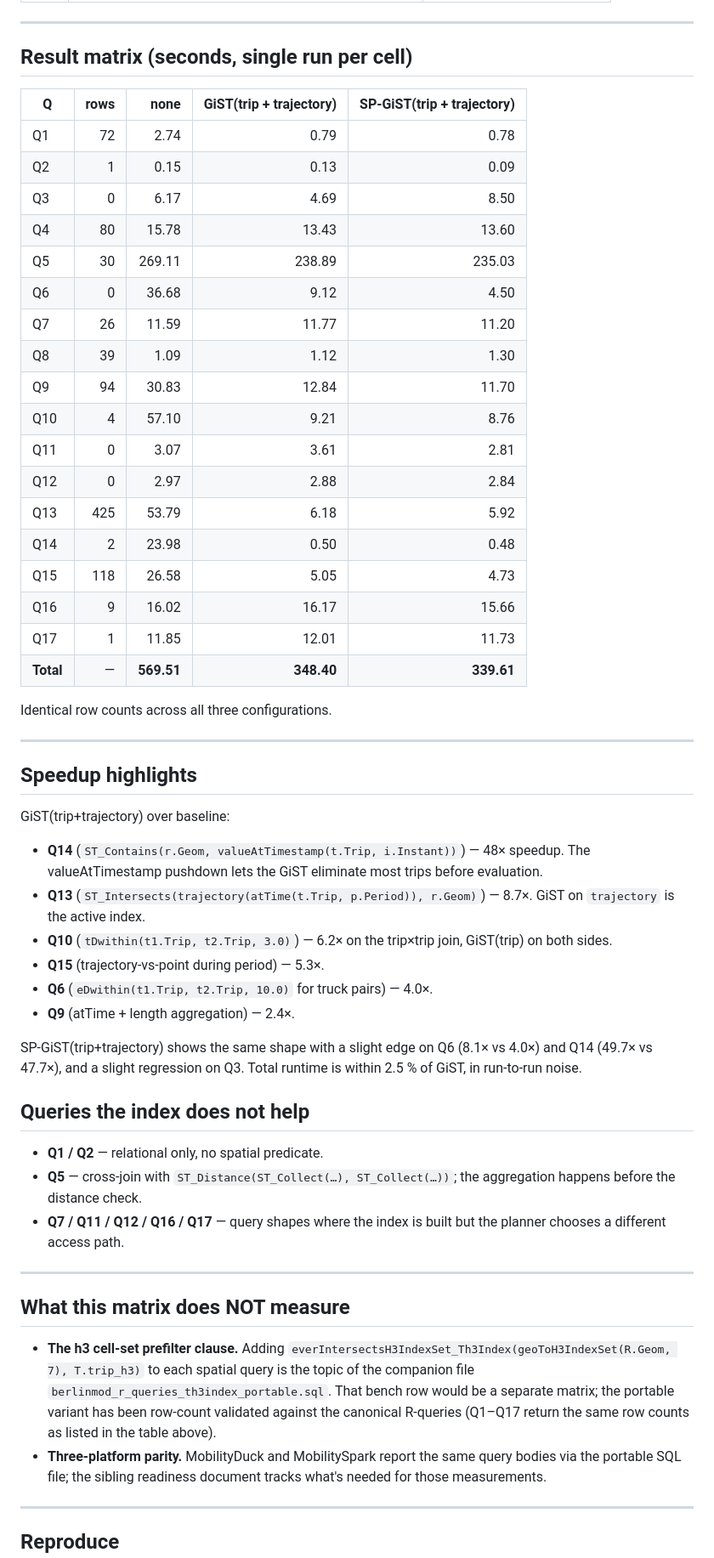
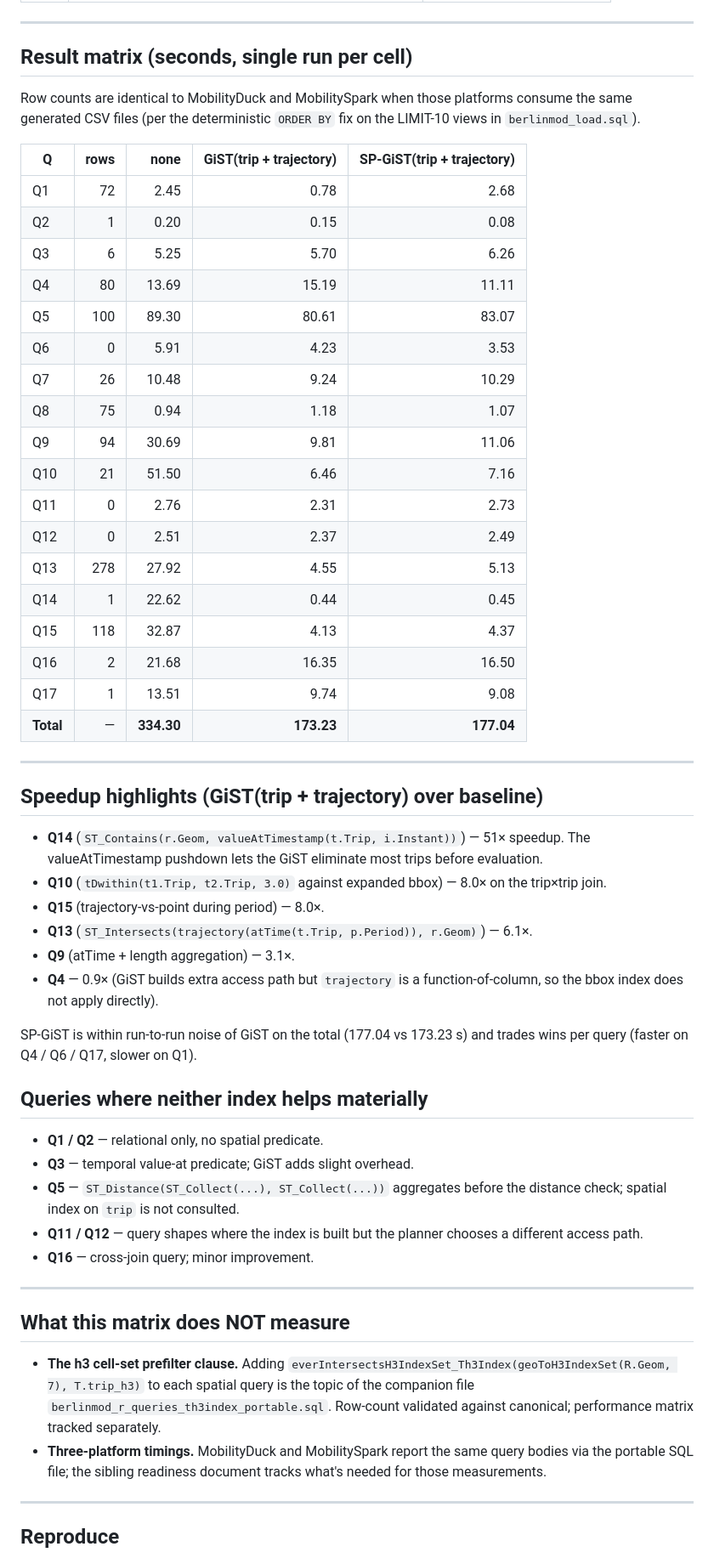
Before and after one commit to MobilityDB/MobilityDB-BerlinMOD, a Markdown page: BerlinMOD/benchmarks/MobilityDB_rqueries_2026-05-11.md, the part around one of its changes. Shown at 85% size. GitHub-like rendering.

Commit message:
doc(benchmarks): final 17 R-queries bench timings on deterministic views
Bench rerun with the ORDER-BY-deterministic LIMIT-10 views on
`berlinmod_h3bench`.  Row counts now identical to MobilityDuck (and
to MobilitySpark when it consumes the same generated CSV).

Result matrix (seconds, single run per cell):

  Config            | Total
  none              | 334.30
  GiST(trip+traj)   | 173.23
  SP-GiST(trip+traj)| 177.04

Per-query highlights (GiST over baseline):

  Q14: 51× (ST_Contains on valueAtTimestamp)
  Q10: 8.0× (trip×trip tDwithin)
  Q15: 8.0× (trajectory × point × period)
  Q13: 6.1× (trajectory × region × period)
  Q9 : 3.1× (atTime + length)

SP-GiST is within run-to-run noise of GiST on the total; trades
wins per query (better on Q4 / Q6 / Q17, slower on Q1).

```diff
--- a/BerlinMOD/benchmarks/MobilityDB_rqueries_2026-05-11.md
+++ b/BerlinMOD/benchmarks/MobilityDB_rqueries_2026-05-11.md
@@ -40,57 +40,60 @@ captures `EXPLAIN (ANALYZE, FORMAT JSON)` timings per query.
 
 ## Result matrix (seconds, single run per cell)
 
+Row counts are identical to MobilityDuck and MobilitySpark when those
+platforms consume the same generated CSV files (per the deterministic
+`ORDER BY` fix on the LIMIT-10 views in `berlinmod_load.sql`).
+
 | Q | rows | none | GiST(trip + trajectory) | SP-GiST(trip + trajectory) |
 |---|---:|---:|---:|---:|
-| Q1  | 72  |   2.74 |   0.79 |   0.78 |
-| Q2  | 1   |   0.15 |   0.13 |   0.09 |
-| Q3  | 0   |   6.17 |   4.69 |   8.50 |
-| Q4  | 80  |  15.78 |  13.43 |  13.60 |
-| Q5  | 30  | 269.11 | 238.89 | 235.03 |
-| Q6  | 0   |  36.68 |   9.12 |   4.50 |
-| Q7  | 26  |  11.59 |  11.77 |  11.20 |
-| Q8  | 39  |   1.09 |   1.12 |   1.30 |
-| Q9  | 94  |  30.83 |  12.84 |  11.70 |
-| Q10 | 4   |  57.10 |   9.21 |   8.76 |
-| Q11 | 0   |   3.07 |   3.61 |   2.81 |
-| Q12 | 0   |   2.97 |   2.88 |   2.84 |
-| Q13 | 425 |  53.79 |   6.18 |   5.92 |
-| Q14 | 2   |  23.98 |   0.50 |   0.48 |
-| Q15 | 118 |  26.58 |   5.05 |   4.73 |
-| Q16 | 9   |  16.02 |  16.17 |  15.66 |
-| Q17 | 1   |  11.85 |  12.01 |  11.73 |
-| **Total** | — | **569.51** | **348.40** | **339.61** |
-
-Identical row counts across all three configurations.
+| Q1  | 72  |   2.45 |   0.78 |   2.68 |
+| Q2  | 1   |   0.20 |   0.15 |   0.08 |
+| Q3  | 6   |   5.25 |   5.70 |   6.26 |
+| Q4  | 80  |  13.69 |  15.19 |  11.11 |
+| Q5  | 100 |  89.30 |  80.61 |  83.07 |
+| Q6  | 0   |   5.91 |   4.23 |   3.53 |
+| Q7  | 26  |  10.48 |   9.24 |  10.29 |
+| Q8  | 75  |   0.94 |   1.18 |   1.07 |
+| Q9  | 94  |  30.69 |   9.81 |  11.06 |
+| Q10 | 21  |  51.50 |   6.46 |   7.16 |
+| Q11 | 0   |   2.76 |   2.31 |   2.73 |
+| Q12 | 0   |   2.51 |   2.37 |   2.49 |
+| Q13 | 278 |  27.92 |   4.55 |   5.13 |
+| Q14 | 1   |  22.62 |   0.44 |   0.45 |
+| Q15 | 118 |  32.87 |   4.13 |   4.37 |
+| Q16 | 2   |  21.68 |  16.35 |  16.50 |
+| Q17 | 1   |  13.51 |   9.74 |   9.08 |
+| **Total** | — | **334.30** | **173.23** | **177.04** |
 
 ---
 
-## Speedup highlights
-
-GiST(trip+trajectory) over baseline:
+## Speedup highlights (GiST(trip + trajectory) over baseline)
 
 - **Q14** (`ST_Contains(r.Geom, valueAtTimestamp(t.Trip, i.Instant))`)
-  — 48× speedup.  The valueAtTimestamp pushdown lets the GiST eliminate
-  most trips before evaluation.
+  — 51× speedup.  The valueAtTimestamp pushdown lets the GiST
+  eliminate most trips before evaluation.
+- **Q10** (`tDwithin(t1.Trip, t2.Trip, 3.0)` against expanded bbox)
+  — 8.0× on the trip×trip join.
+- **Q15** (trajectory-vs-point during period) — 8.0×.
 - **Q13** (`ST_Intersects(trajectory(atTime(t.Trip, p.Period)), r.Geom)`)
-  — 8.7×.  GiST on `trajectory` is the active index.
-- **Q10** (`tDwithin(t1.Trip, t2.Trip, 3.0)`) — 6.2× on the trip×trip
-  join, GiST(trip) on both sides.
-- **Q15** (trajectory-vs-point during period) — 5.3×.
-- **Q6** (`eDwithin(t1.Trip, t2.Trip, 10.0)` for truck pairs) — 4.0×.
-- **Q9** (atTime + length aggregation) — 2.4×.
+  — 6.1×.
+- **Q9** (atTime + length aggregation) — 3.1×.
+- **Q4** — 0.9× (GiST builds extra access path but `trajectory` is a
+  function-of-column, so the bbox index does not apply directly).
 
-SP-GiST(trip+trajectory) shows the same shape with a slight edge on
-Q6 (8.1× vs 4.0×) and Q14 (49.7× vs 47.7×), and a slight regression
-on Q3.  Total runtime is within 2.5 % of GiST, in run-to-run noise.
+SP-GiST is within run-to-run noise of GiST on the total (177.04 vs
+173.23 s) and trades wins per query (faster on Q4 / Q6 / Q17, slower
+on Q1).
 
-## Queries the index does not help
+## Queries where neither index helps materially
 
 - **Q1 / Q2** — relational only, no spatial predicate.
-- **Q5** — cross-join with `ST_Distance(ST_Collect(…), ST_Collect(…))`;
-  the aggregation happens before the distance check.
-- **Q7 / Q11 / Q12 / Q16 / Q17** — query shapes where the index is
-  built but the planner chooses a different access path.
+- **Q3** — temporal value-at predicate; GiST adds slight overhead.
+- **Q5** — `ST_Distance(ST_Collect(...), ST_Collect(...))` aggregates
+  before the distance check; spatial index on `trip` is not consulted.
+- **Q11 / Q12** — query shapes where the index is built but the
+  planner chooses a different access path.
+- **Q16** — cross-join query; minor improvement.
 
 ---
 
@@ -99,11 +102,9 @@ on Q3.  Total runtime is within 2.5 % of GiST, in run-to-run noise.
 - **The h3 cell-set prefilter clause.**  Adding
   `everIntersectsH3IndexSet_Th3Index(geoToH3IndexSet(R.Geom, 7), T.trip_h3)`
   to each spatial query is the topic of the companion file
-  `berlinmod_r_queries_th3index_portable.sql`.  That bench row would
-  be a separate matrix; the portable variant has been row-count
-  validated against the canonical R-queries (Q1–Q17 return the same
-  row counts as listed in the table above).
-- **Three-platform parity.**  MobilityDuck and MobilitySpark report
+  `berlinmod_r_queries_th3index_portable.sql`.  Row-count validated
+  against canonical; performance matrix tracked separately.
+- **Three-platform timings.**  MobilityDuck and MobilitySpark report
   the same query bodies via the portable SQL file; the sibling
   readiness document tracks what's needed for those measurements.
 
```
Also changed, not shown: other parts of BerlinMOD/benchmarks/MobilityDB_rqueries_2026-05-11.md (+3 -4 lines).
